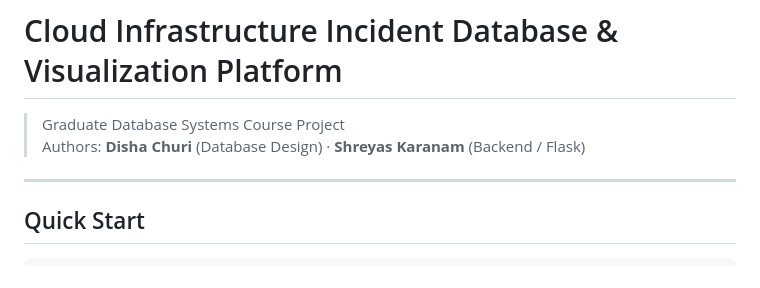
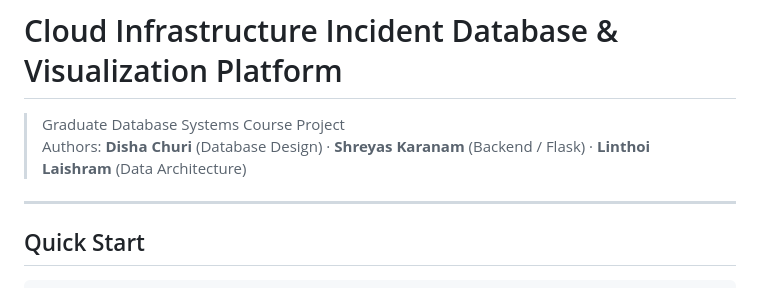
Before and after one commit to k22shreyas/CloudIQ-incidents, a Markdown page: README.md, the part around the change. GitHub-like rendering.

```diff
--- a/README.md
+++ b/README.md
@@ -1,7 +1,7 @@
 # Cloud Infrastructure Incident Database & Visualization Platform
 
 > Graduate Database Systems Course Project
-> Authors: **Disha Churi** (Database Design) · **Shreyas Karanam** (Backend / Flask)
+> Authors: **Disha Churi** (Database Design) · **Shreyas Karanam** (Backend / Flask) · **Linthoi Laishram** (Data Architecture)
 
 ---
 
```
